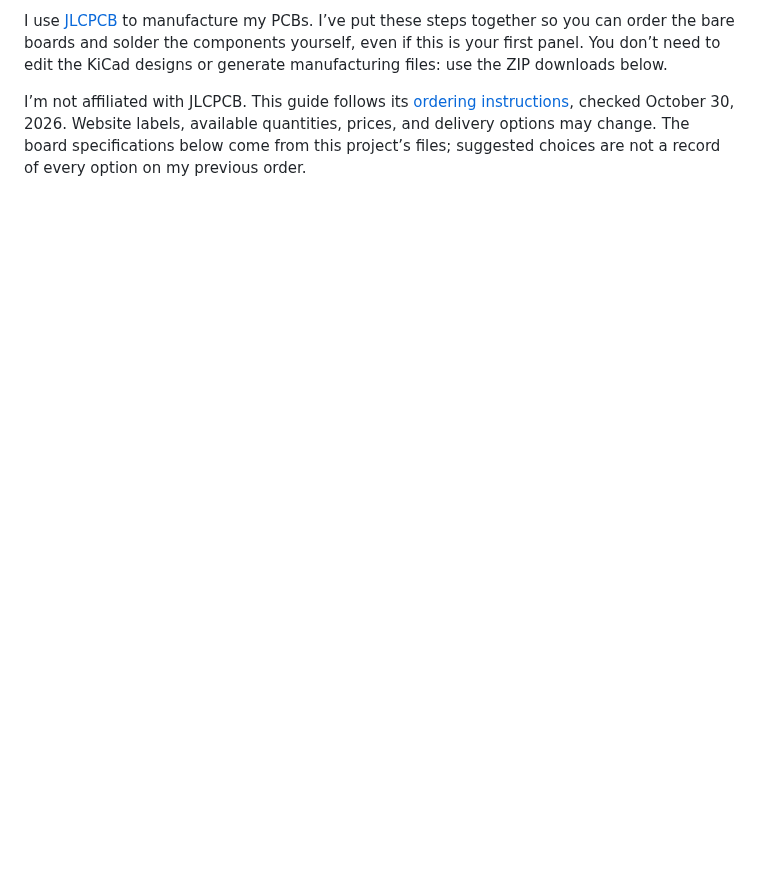
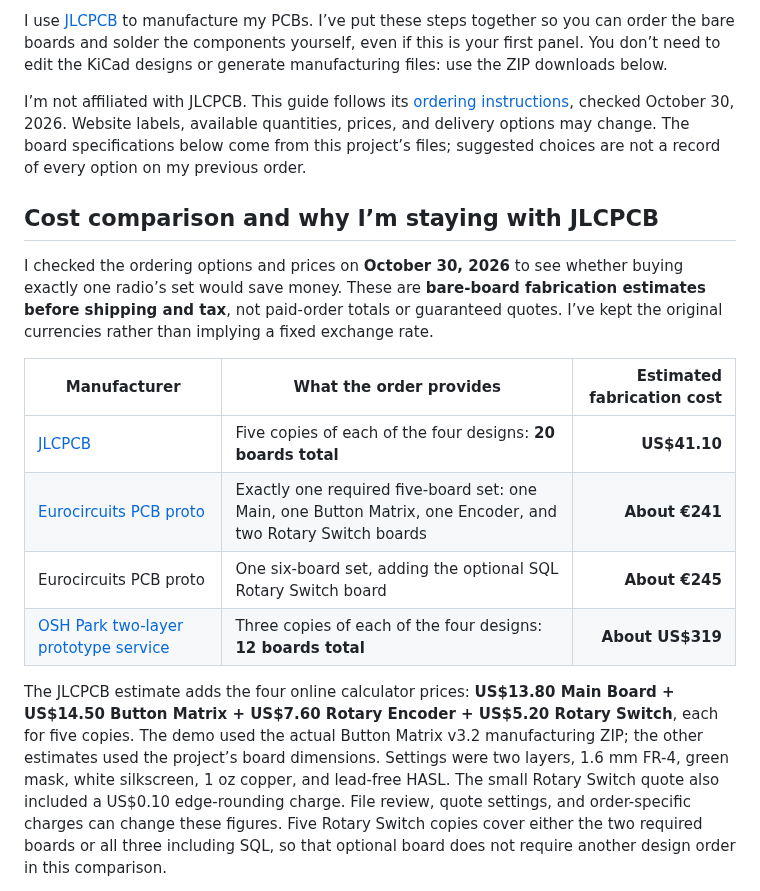
Before and after one commit to dgdimick/ARC-210-DCS-Display, a Markdown page: Docs/PCB-Manufacturing-JLCPCB.md, the part around one of its changes. Rendered like a GitHub page; blank space fills up the shorter version.

```diff
--- a/Docs/PCB-Manufacturing-JLCPCB.md
+++ b/Docs/PCB-Manufacturing-JLCPCB.md
@@ -7,3 +7,17 @@
 I use [JLCPCB](https://jlcpcb.com/) to manufacture my PCBs. I’ve put these steps together so you can order the bare boards and solder the components yourself, even if this is your first panel. You don’t need to edit the KiCad designs or generate manufacturing files: use the ZIP downloads below.
 
 I’m not affiliated with JLCPCB. This guide follows its [ordering instructions](https://jlcpcb.com/help/article/instructions-for-ordering), checked October 30, 2026. Website labels, available quantities, prices, and delivery options may change. The board specifications below come from this project’s files; suggested choices are not a record of every option on my previous order.
+
+## Cost comparison and why I’m staying with JLCPCB
+
+I checked the ordering options and prices on **October 30, 2026** to see whether buying exactly one radio’s set would save money. These are **bare-board fabrication estimates before shipping and tax**, not paid-order totals or guaranteed quotes. I’ve kept the original currencies rather than implying a fixed exchange rate.
+
+| Manufacturer | What the order provides | Estimated fabrication cost |
+| --- | --- | ---: |
+| [JLCPCB](https://cart.jlcpcb.com/quote) | Five copies of each of the four designs: **20 boards total** | **US$41.10** |
+| [Eurocircuits PCB proto](https://www.eurocircuits.com/services/pcb-proto/) | Exactly one required five-board set: one Main, one Button Matrix, one Encoder, and two Rotary Switch boards | **About €241** |
+| Eurocircuits PCB proto | One six-board set, adding the optional SQL Rotary Switch board | **About €245** |
+| [OSH Park two-layer prototype service](https://docs.oshpark.com/services/two-layer/) | Three copies of each of the four designs: **12 boards total** | **About US$319** |
+
+The JLCPCB estimate adds the four online calculator prices: **US$13.80 Main Board + US$14.50 Button Matrix + US$7.60 Rotary Encoder + US$5.20 Rotary Switch**, each for five copies. The demo used the actual Button Matrix v3.2 manufacturing ZIP; the other estimates used the project’s board dimensions. Settings were two layers, 1.6 mm FR-4, green mask, white silkscreen, 1 oz copper, and lead-free HASL. The small Rotary Switch quote also included a US$0.10 edge-rounding charge. File review, quote settings, and order-specific charges can change these figures. Five Rotary Switch copies cover either the two required boards or all three including SQL, so that optional board does not require another design order in this comparison.
+
```
Also changed, not shown: other parts of Docs/PCB-Manufacturing-JLCPCB.md (+20 -1 lines), README.md (+1 -1 lines), images/JLCPCB-Button-Matrix-Quote-Demo.png (added).
